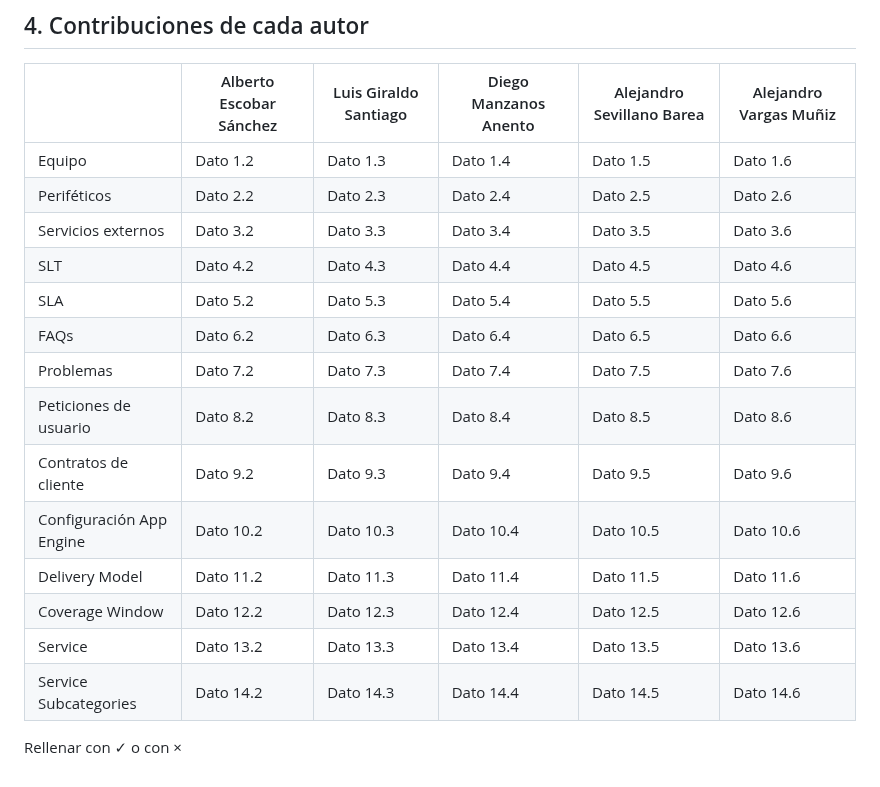
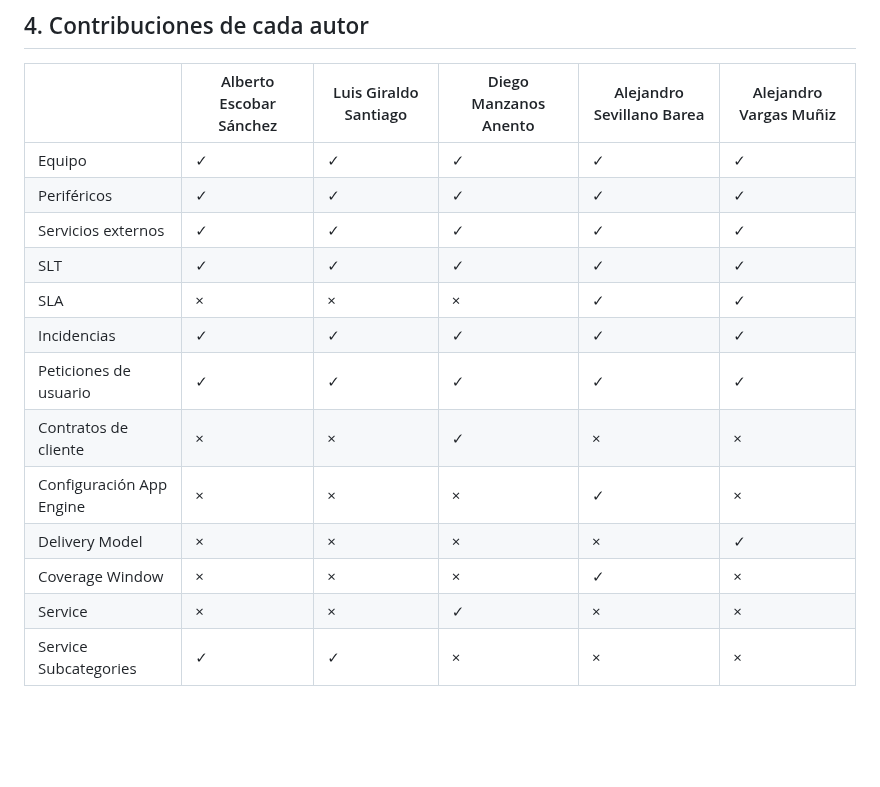
Before and after one commit to gii-is-psg2/psg2-2324-g3-33, a Markdown page: docs/S3/Implementación-de-iTop-para-la-Organización-PSG2-2324-G3-33.md, the part around the change. GitHub-like rendering; blank space fills up the shorter version.

Commit message:
fix: Se corrige la tabla de contribuciones individuales
Se corrige la tabla de contribuciones de cada autor

```diff
--- a/docs/S3/Implementación-de-iTop-para-la-Organización-PSG2-2324-G3-33.md
+++ b/docs/S3/Implementación-de-iTop-para-la-Organización-PSG2-2324-G3-33.md
@@ -231,19 +231,16 @@ Esto se refiere a lo siguiente:
 
 |  | Alberto Escobar Sánchez | Luis Giraldo Santiago | Diego Manzanos Anento | Alejandro Sevillano Barea | Alejandro Vargas Muñiz |
 |-----------|-----------|-----------|-----------|-----------|-----------|
-| Equipo  | Dato 1.2  | Dato 1.3  | Dato 1.4  | Dato 1.5  | Dato 1.6  |
-| Periféticos  | Dato 2.2  | Dato 2.3  | Dato 2.4  | Dato 2.5  | Dato 2.6  |
-| Servicios externos  | Dato 3.2  | Dato 3.3  | Dato 3.4  | Dato 3.5  | Dato 3.6  |
-| SLT  | Dato 4.2  | Dato 4.3  | Dato 4.4  | Dato 4.5  | Dato 4.6  |
-| SLA  | Dato 5.2  | Dato 5.3  | Dato 5.4  | Dato 5.5  | Dato 5.6  |
-| FAQs  | Dato 6.2  | Dato 6.3  | Dato 6.4  | Dato 6.5  | Dato 6.6  |
-| Problemas  | Dato 7.2  | Dato 7.3  | Dato 7.4  | Dato 7.5  | Dato 7.6  |
-| Peticiones de usuario  | Dato 8.2  | Dato 8.3  | Dato 8.4  | Dato 8.5  | Dato 8.6  |
-| Contratos de cliente  | Dato 9.2  | Dato 9.3  | Dato 9.4  | Dato 9.5  | Dato 9.6  |
-| Configuración App Engine | Dato 10.2 | Dato 10.3 | Dato 10.4 | Dato 10.5 | Dato 10.6 |
-| Delivery Model | Dato 11.2 | Dato 11.3 | Dato 11.4 | Dato 11.5 | Dato 11.6 |
-| Coverage Window | Dato 12.2 | Dato 12.3 | Dato 12.4 | Dato 12.5 | Dato 12.6 |
-| Service | Dato 13.2 | Dato 13.3 | Dato 13.4 | Dato 13.5 | Dato 13.6 |
-| Service Subcategories | Dato 14.2 | Dato 14.3 | Dato 14.4 | Dato 14.5 | Dato 14.6 |
-
-Rellenar con ✓ o con ×
+| Equipo  | ✓  | ✓ | ✓ | ✓  | ✓  |
+| Periféricos  | ✓  | ✓  | ✓  | ✓  | ✓  |
+| Servicios externos  | ✓  | ✓  | ✓  | ✓  | ✓  |
+| SLT  | ✓  | ✓  | ✓  | ✓  | ✓  |
+| SLA  | ×  | ×  | ×  | ✓  | ✓  |
+| Incidencias  | ✓  | ✓  | ✓  | ✓  | ✓  |
+| Peticiones de usuario  | ✓  | ✓  | ✓  | ✓  | ✓  |
+| Contratos de cliente  | ×  | ×  | ✓  | ×  | ×  |
+| Configuración App Engine | × | × | × | ✓ | × |
+| Delivery Model | × | × | × | × | ✓ |
+| Coverage Window | × | × | × | ✓ | × |
+| Service | × | × | ✓ | × | × |
+| Service Subcategories | ✓ | ✓ | × | × | × |
```
